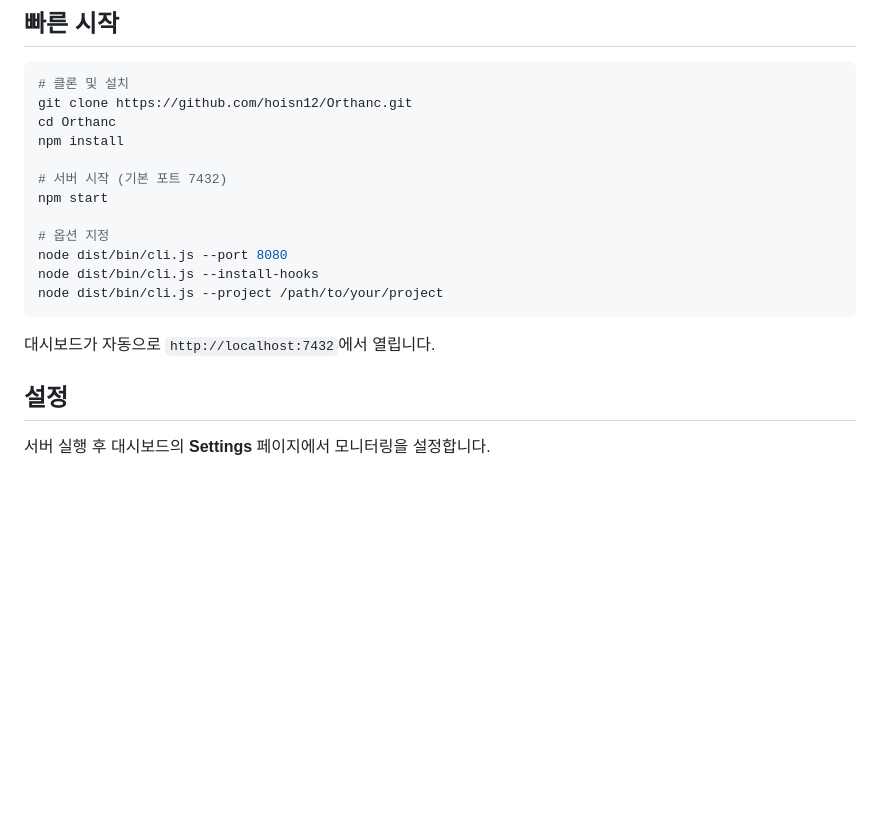
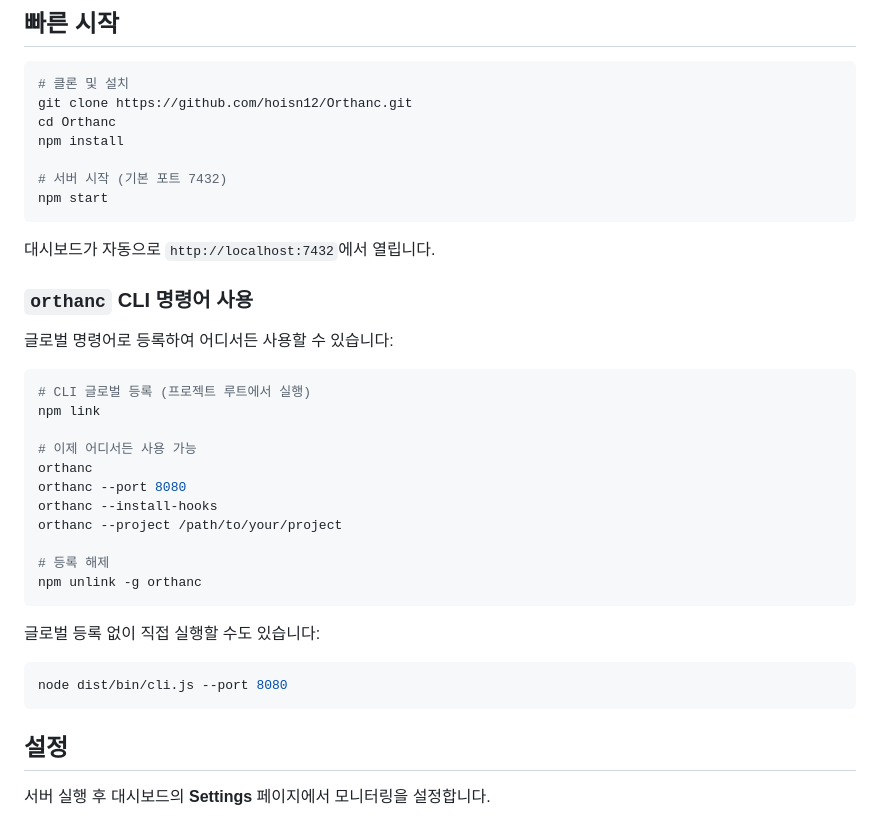
Before and after one commit to hoisn12/Orthanc, a Markdown page: README.ko.md, the part around the change. Drawn GitHub-style; blank space fills up the shorter version.

Commit message:
docs: CLI 글로벌 명령어 설정 방법 추가
npm link를 통한 orthanc CLI 글로벌 등록/해제 가이드 추가.

Co-Authored-By: Claude Opus 4.6 (1M context) <noreply@anthropic.com>

````diff
--- a/README.ko.md
+++ b/README.ko.md
@@ -33,14 +33,33 @@ npm install
 
 # 서버 시작 (기본 포트 7432)
 npm start
-
-# 옵션 지정
-node dist/bin/cli.js --port 8080
-node dist/bin/cli.js --install-hooks
-node dist/bin/cli.js --project /path/to/your/project
 ```
 
 대시보드가 자동으로 `http://localhost:7432`에서 열립니다.
+
+### `orthanc` CLI 명령어 사용
+
+글로벌 명령어로 등록하여 어디서든 사용할 수 있습니다:
+
+```bash
+# CLI 글로벌 등록 (프로젝트 루트에서 실행)
+npm link
+
+# 이제 어디서든 사용 가능
+orthanc
+orthanc --port 8080
+orthanc --install-hooks
+orthanc --project /path/to/your/project
+
+# 등록 해제
+npm unlink -g orthanc
+```
+
+글로벌 등록 없이 직접 실행할 수도 있습니다:
+
+```bash
+node dist/bin/cli.js --port 8080
+```
 
 ## 설정
 
````
Also changed, not shown: README.md (+24 -5 lines).
